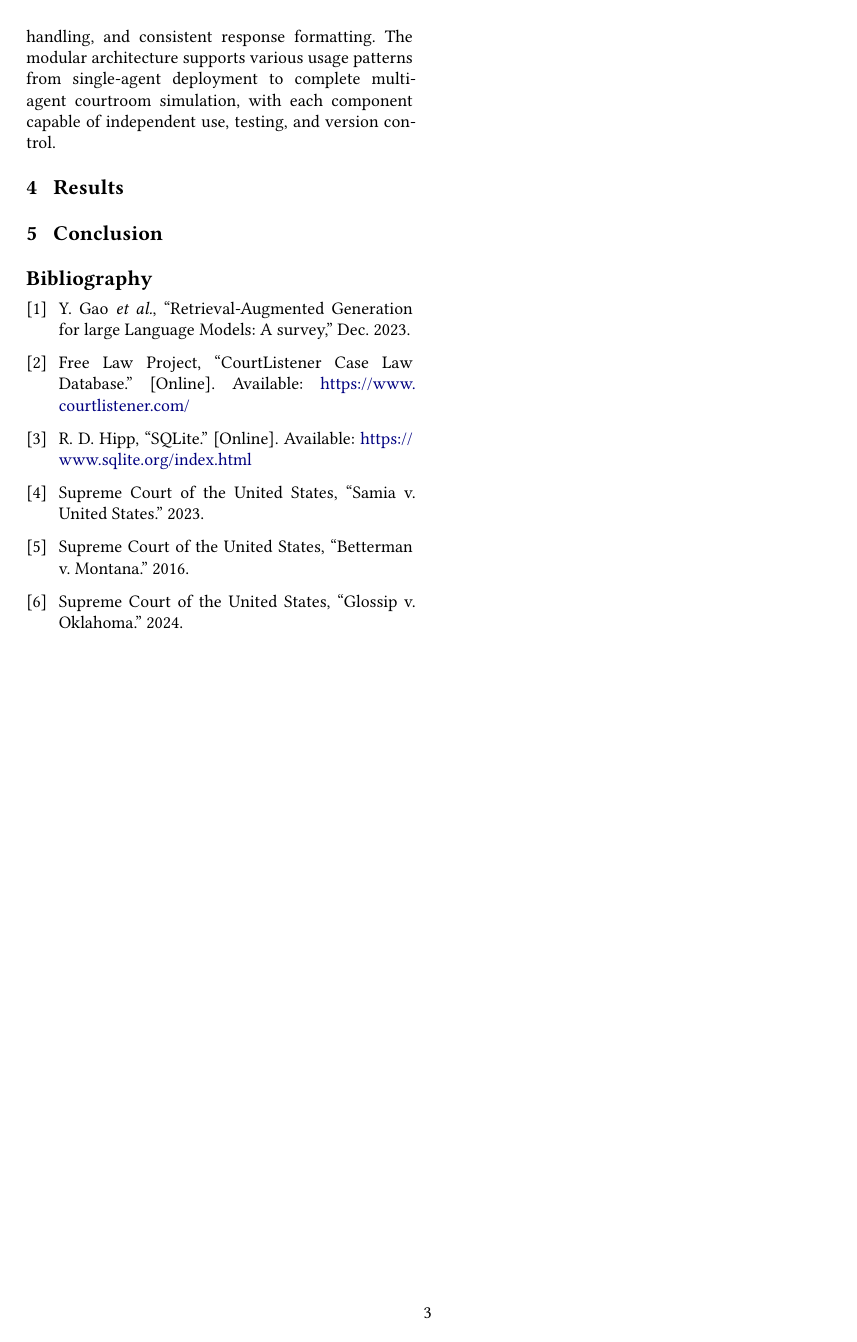
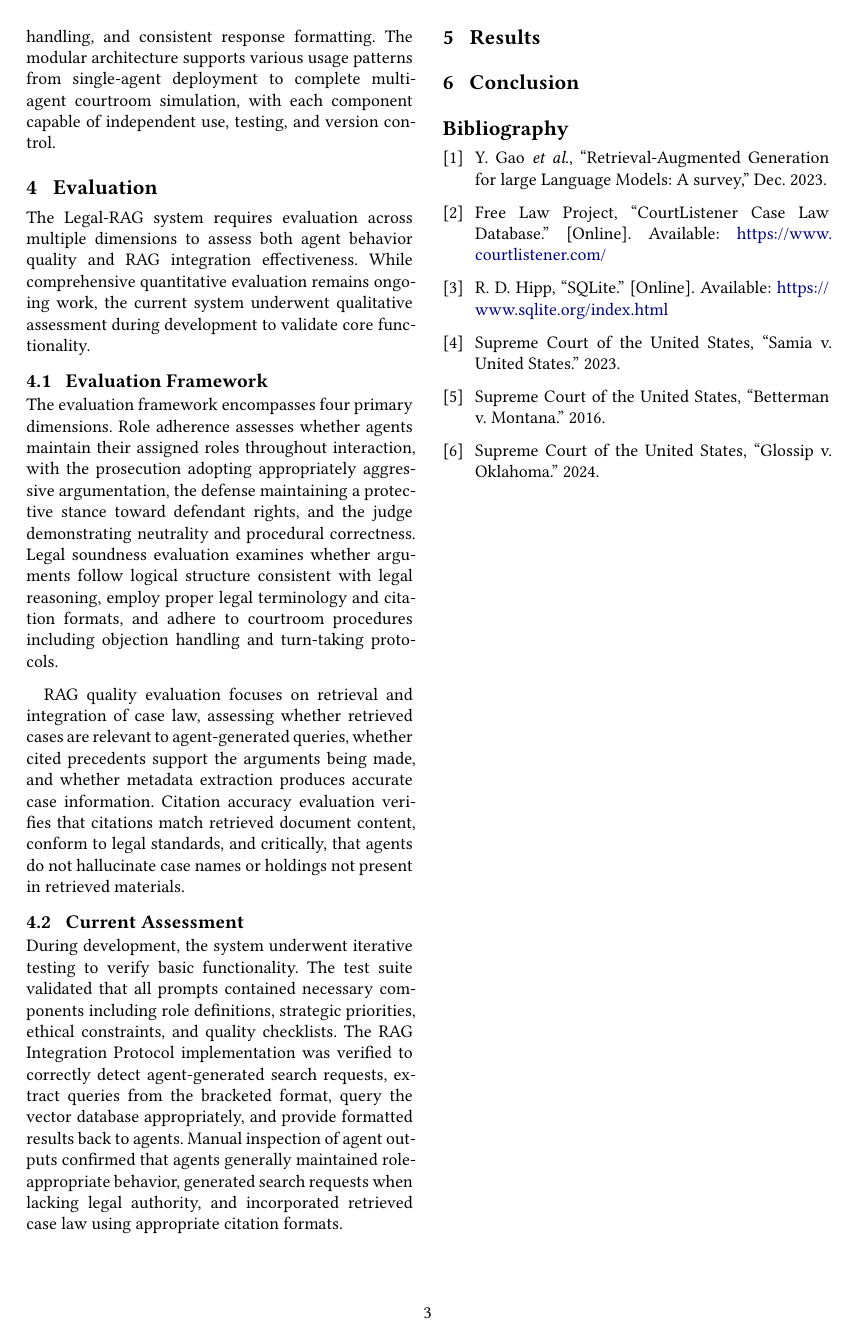
Before and after one commit to elnaske/Legal-RAG, a Typst document (paper/main.typ): page 3 of 3. Compiled offline with Typst 0.15; a missing font is replaced by an installed copy or a similar font.

Commit message:
Expand evaluation section in main.typ
Added evaluation framework and assessment details for the Legal-RAG system, covering role adherence, legal soundness, RAG quality, and citation accuracy.

```diff
--- a/paper/main.typ
+++ b/paper/main.typ
@@ -87,6 +87,24 @@ The final prompt system produced eleven distinct components: three agent prompts
 These enable Supreme Court-derived argumentation strategies, integrated RAG support with agent-generated queries, role-specific quality control mechanisms, ethical constraints, structured turn-taking and objection handling, and consistent response formatting.
 The modular architecture supports various usage patterns from single-agent deployment to complete multi-agent courtroom simulation, with each component capable of independent use, testing, and version control.
 
+= Evaluation
+The Legal-RAG system requires evaluation across multiple dimensions to assess both agent behavior quality and RAG integration effectiveness.
+While comprehensive quantitative evaluation remains ongoing work, the current system underwent qualitative assessment during development to validate core functionality.
+
+== Evaluation Framework
+The evaluation framework encompasses four primary dimensions.
+Role adherence assesses whether agents maintain their assigned roles throughout interaction, with the prosecution adopting appropriately aggressive argumentation, the defense maintaining a protective stance toward defendant rights, and the judge demonstrating neutrality and procedural correctness.
+Legal soundness evaluation examines whether arguments follow logical structure consistent with legal reasoning, employ proper legal terminology and citation formats, and adhere to courtroom procedures including objection handling and turn-taking protocols.
+
+RAG quality evaluation focuses on retrieval and integration of case law, assessing whether retrieved cases are relevant to agent-generated queries, whether cited precedents support the arguments being made, and whether metadata extraction produces accurate case information.
+Citation accuracy evaluation verifies that citations match retrieved document content, conform to legal standards, and critically, that agents do not hallucinate case names or holdings not present in retrieved materials.
+
+== Current Assessment
+During development, the system underwent iterative testing to verify basic functionality.
+The test suite validated that all prompts contained necessary components including role definitions, strategic priorities, ethical constraints, and quality checklists.
+The RAG Integration Protocol implementation was verified to correctly detect agent-generated search requests, extract queries from the bracketed format, query the vector database appropriately, and provide formatted results back to agents.
+Manual inspection of agent outputs confirmed that agents generally maintained role-appropriate behavior, generated search requests when lacking legal authority, and incorporated retrieved case law using appropriate citation formats.
+
 = Results
 
 
```
